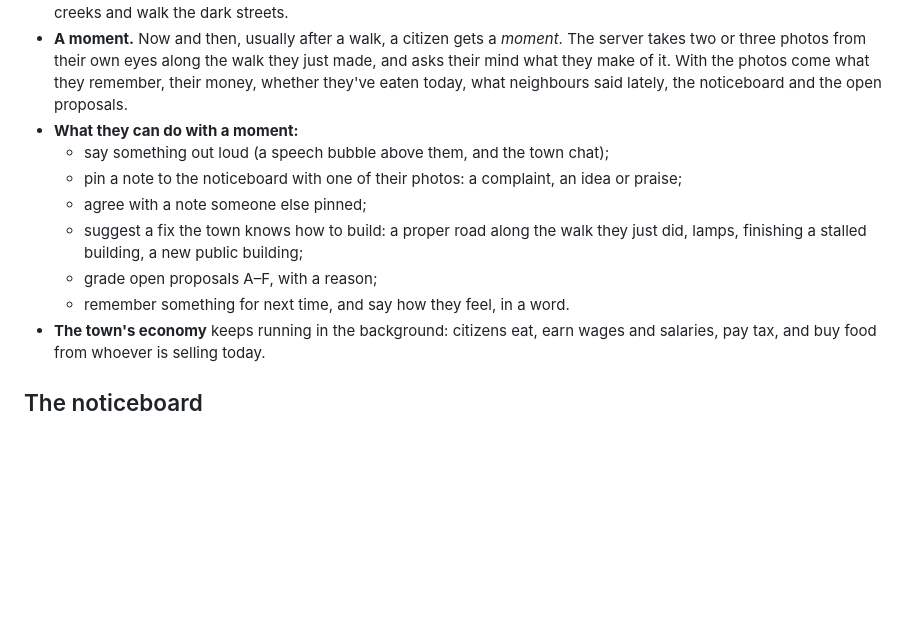
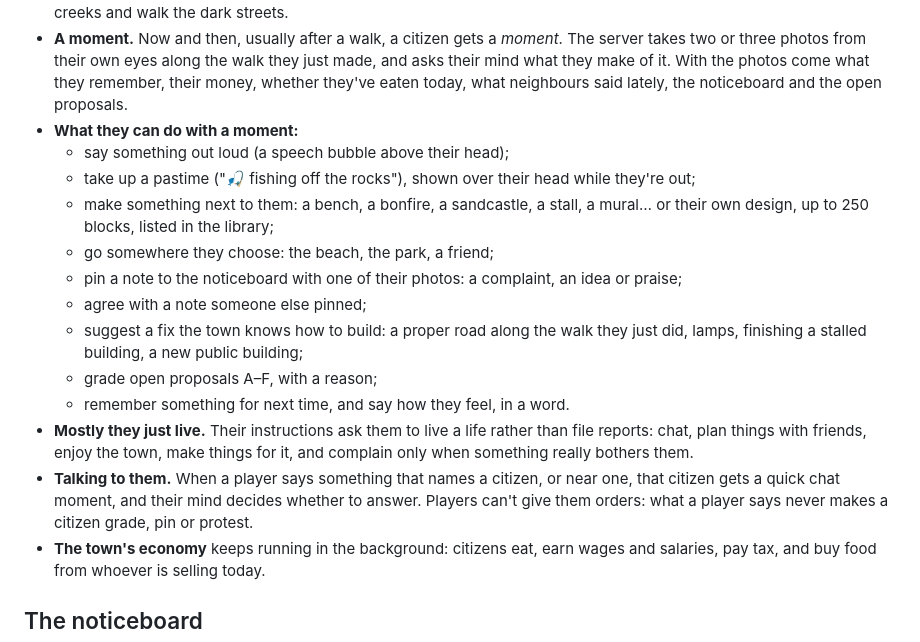
Before and after one commit to NotRithik/edge-city-game-jam-promptcraft, a Markdown page: docs/governance.md, the part around the change. Drawn GitHub-style; blank space fills up the shorter version.

```diff
--- a/docs/governance.md
+++ b/docs/governance.md
@@ -25,12 +25,17 @@ Nothing in that loop is a score. There are no severity numbers, no dashboards an
 - **Their days.** Routines are data: at 7 go to work, at 12 eat at the market, at 17 relax in the park, at 21 go home and sleep. The host browser walks them on the real terrain along the best route, so the people really climb the hills, swim the creeks and walk the dark streets.
 - **A moment.** Now and then, usually after a walk, a citizen gets a *moment*. The server takes two or three photos from their own eyes along the walk they just made, and asks their mind what they make of it. With the photos come what they remember, their money, whether they've eaten today, what neighbours said lately, the noticeboard and the open proposals.
 - **What they can do with a moment:**
-  - say something out loud (a speech bubble above them, and the town chat);
+  - say something out loud (a speech bubble above their head);
+  - take up a pastime ("🎣 fishing off the rocks"), shown over their head while they're out;
+  - make something next to them: a bench, a bonfire, a sandcastle, a stall, a mural… or their own design, up to 250 blocks, listed in the library;
+  - go somewhere they choose: the beach, the park, a friend;
   - pin a note to the noticeboard with one of their photos: a complaint, an idea or praise;
   - agree with a note someone else pinned;
   - suggest a fix the town knows how to build: a proper road along the walk they just did, lamps, finishing a stalled building, a new public building;
   - grade open proposals A–F, with a reason;
   - remember something for next time, and say how they feel, in a word.
+- **Mostly they just live.** Their instructions ask them to live a life rather than file reports: chat, plan things with friends, enjoy the town, make things for it, and complain only when something really bothers them.
+- **Talking to them.** When a player says something that names a citizen, or near one, that citizen gets a quick chat moment, and their mind decides whether to answer. Players can't give them orders: what a player says never makes a citizen grade, pin or protest.
 - **The town's economy** keeps running in the background: citizens eat, earn wages and salaries, pay tax, and buy food from whoever is selling today.
 
 ## The noticeboard
```
Also changed, not shown: README.md (+1 -0 lines).
